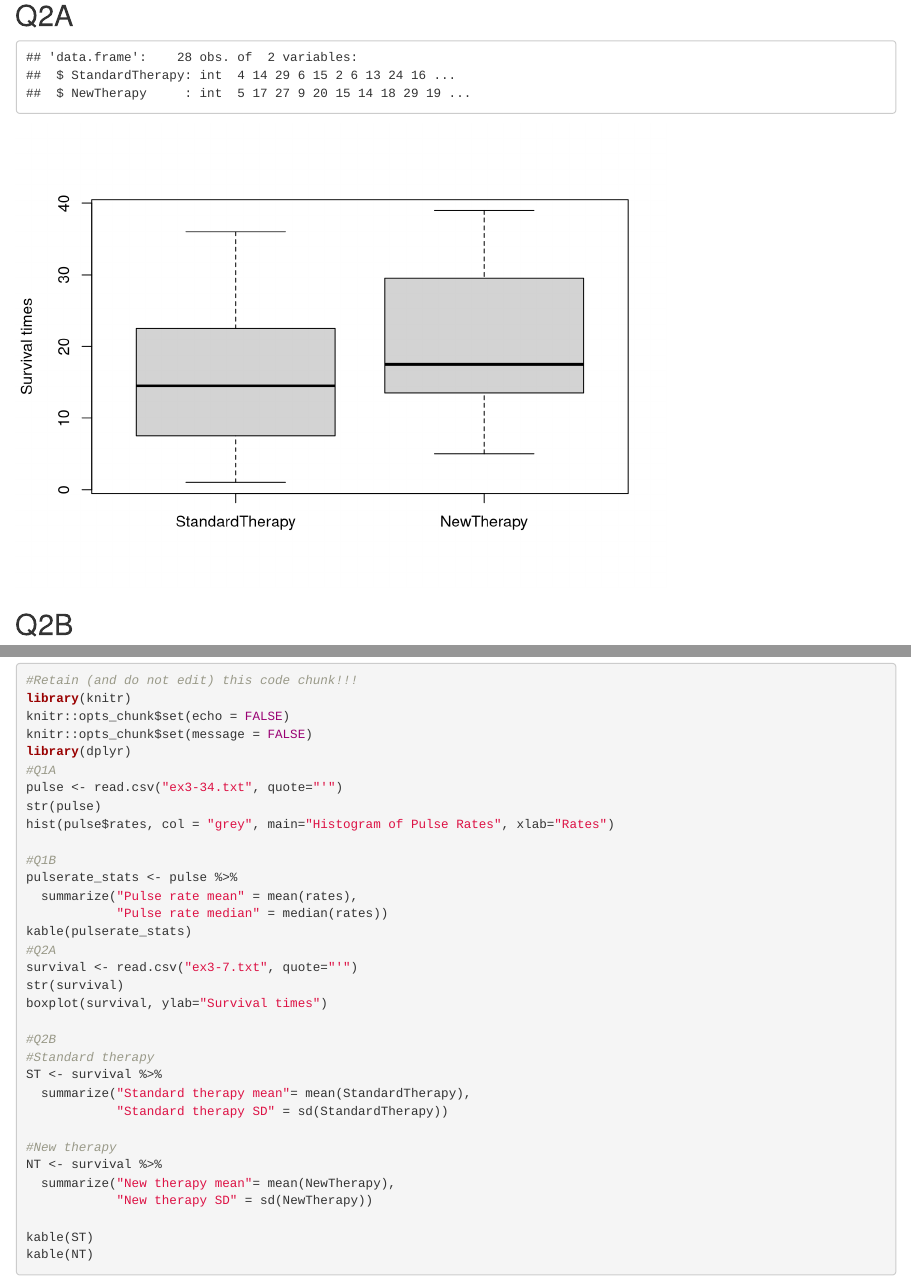
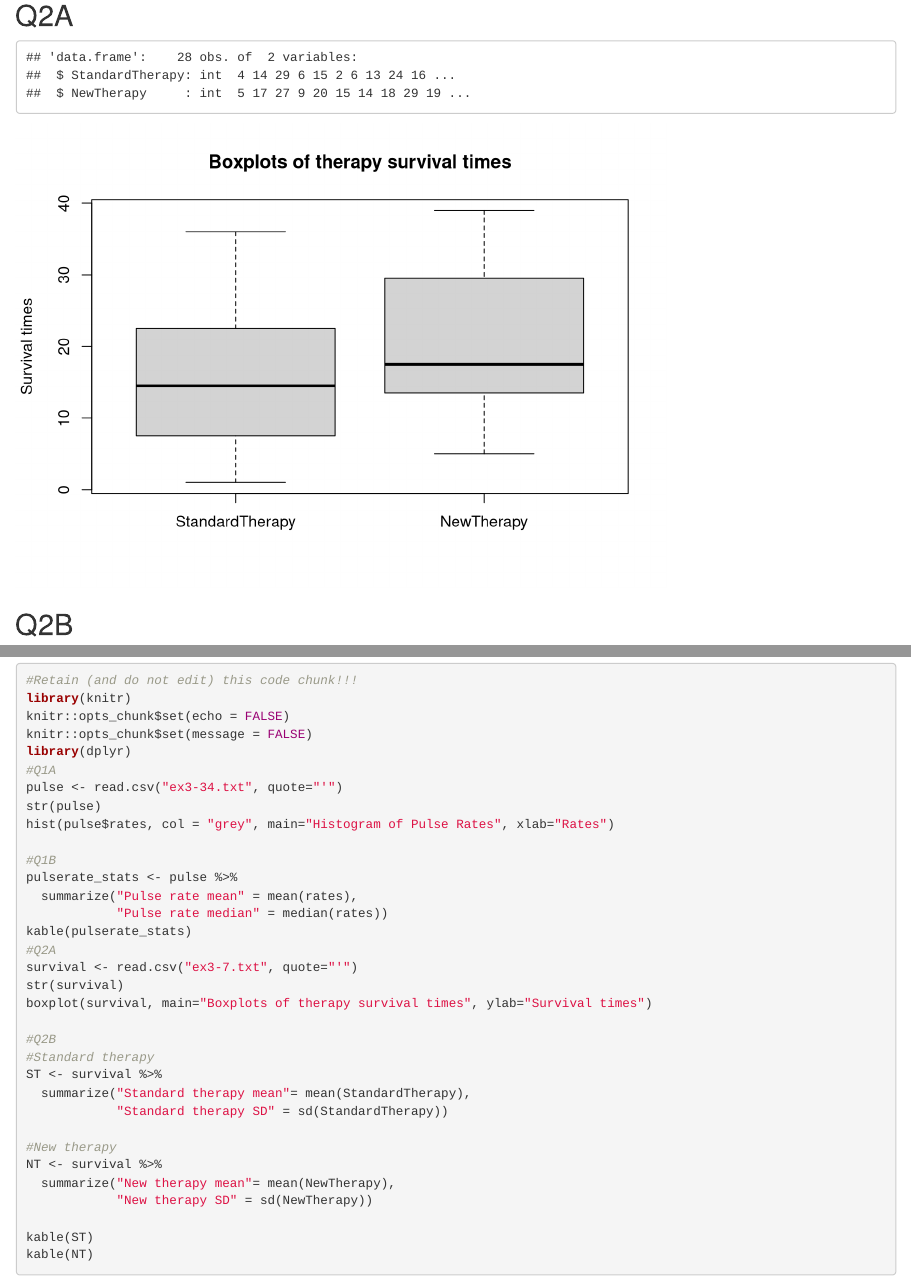
Before and after one commit to searsmg/STAR511, an R Markdown document (HW1/HW1.Rmd): the page in a window 1100 px wide, from 960 px down, and a second part further down, joined at a grey line. Rendered offline with R 4.5, knitr and Pandoc, with nearby package versions; drawn as R Markdown's standard HTML page in place of the format the file asks for.

Commit message:
added title to boxplots

````diff
--- a/HW1/HW1.Rmd
+++ b/HW1/HW1.Rmd
@@ -44,7 +44,7 @@ kable(pulserate_stats)
 #Q2A
 survival <- read.csv("ex3-7.txt", quote="'")
 str(survival)
-boxplot(survival, ylab="Survival times")
+boxplot(survival, main="Boxplots of therapy survival times", ylab="Survival times")
 
 ```
 
````
Also changed, not shown: 1 other file.
